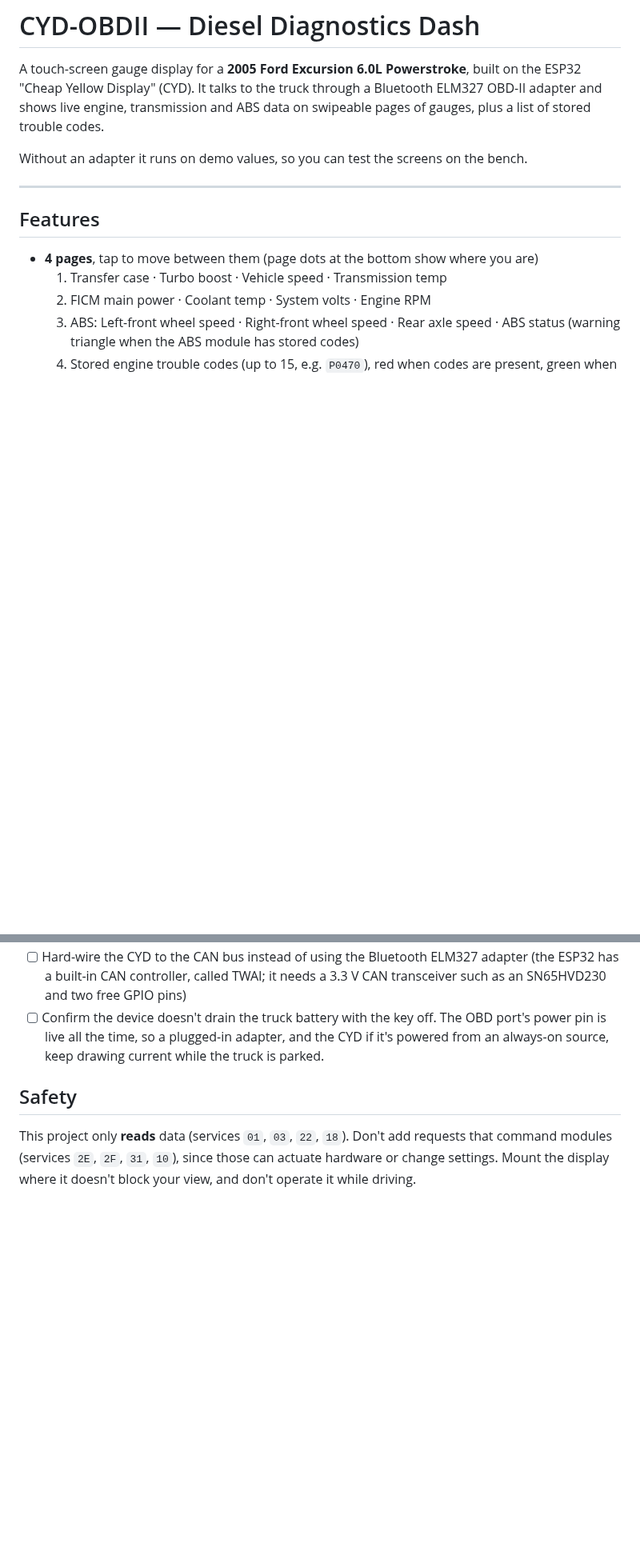
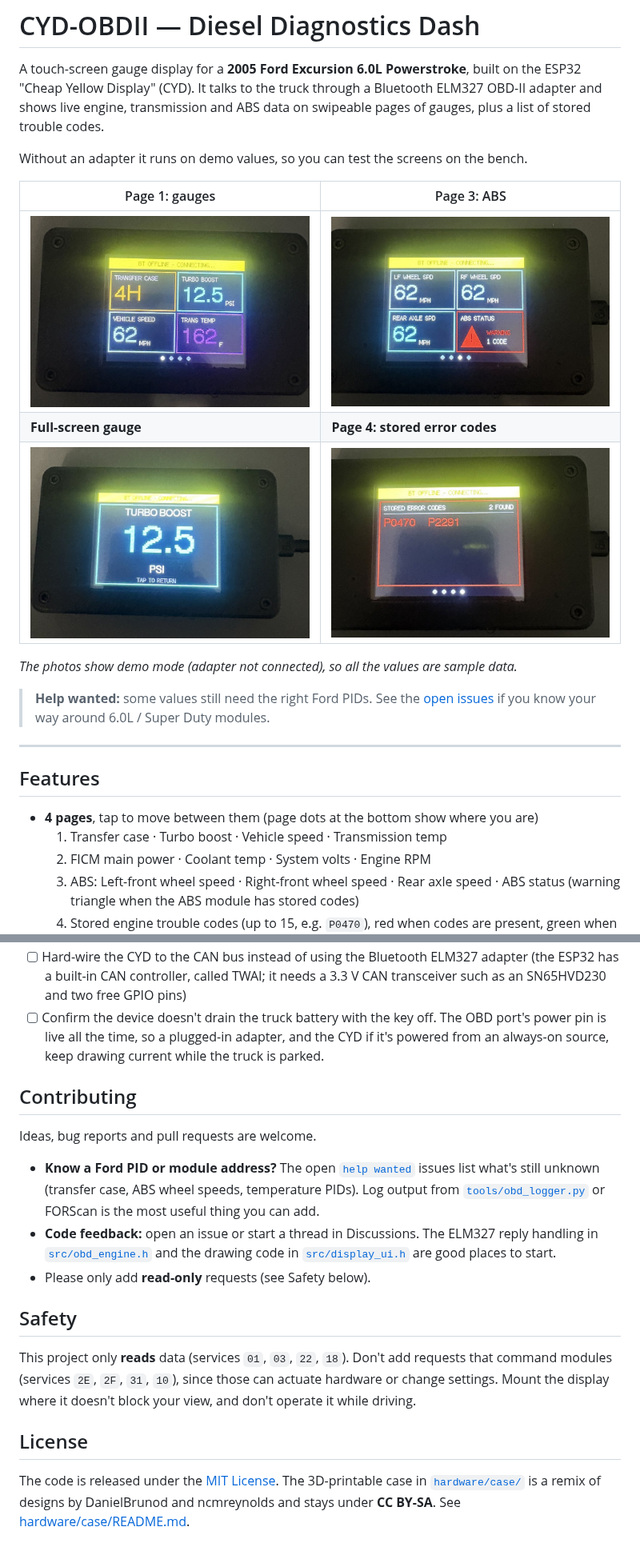
Before and after one commit to cbrochar/CYD-OBDII, a Markdown page: README.md, 2 parts joined by grey strips. Shown at 80% size. Rendered like a GitHub page; pictures changed too: docs/images/fullscreen-turbo-boost.jpg (added), docs/images/page1-gauges.jpg (added), docs/images/page3-abs.jpg (added); blank space fills up the shorter version.

Commit message:
Add MIT license, display photos, contributing and license sections
Photos are resized with all metadata (including GPS) stripped; the
original phone images are git-ignored.

Co-Authored-By: Claude Opus 5.5 <noreply@anthropic.com>

```diff
--- a/README.md
+++ b/README.md
@@ -6,6 +6,18 @@ adapter and shows live engine, transmission and ABS data on swipeable pages of g
 plus a list of stored trouble codes.
 
 Without an adapter it runs on demo values, so you can test the screens on the bench.
+
+| Page 1: gauges | Page 3: ABS |
+|---|---|
+| ![Page 1 with transfer case, turbo boost, speed and trans temp](docs/images/page1-gauges.jpg) | ![ABS page with wheel speeds and ABS warning card](docs/images/page3-abs.jpg) |
+| **Full-screen gauge** | **Page 4: stored error codes** |
+| ![Turbo boost shown full screen](docs/images/fullscreen-turbo-boost.jpg) | ![Stored error codes page listing P0470 and P2291](docs/images/page4-error-codes.jpg) |
+
+*The photos show demo mode (adapter not connected), so all the values are sample data.*
+
+> **Help wanted:** some values still need the right Ford PIDs. See the
+> [open issues](../../issues?q=is%3Aissue+is%3Aopen+label%3A%22help+wanted%22) if you know your way
+> around 6.0L / Super Duty modules.
 
 ---
 
@@ -185,9 +197,27 @@ See [`tools/README.md`](tools/README.md) for the options and how to add Ford-spe
       power pin is live all the time, so a plugged-in adapter, and the CYD if it's powered
       from an always-on source, keep drawing current while the truck is parked.
 
+## Contributing
+
+Ideas, bug reports and pull requests are welcome.
+
+- **Know a Ford PID or module address?** The open [`help wanted`](../../issues?q=is%3Aissue+is%3Aopen+label%3A%22help+wanted%22)
+  issues list what's still unknown (transfer case, ABS wheel speeds, temperature PIDs). Log
+  output from [`tools/obd_logger.py`](tools/) or FORScan is the most useful thing you can add.
+- **Code feedback:** open an issue or start a thread in Discussions. The ELM327 reply handling in
+  [`src/obd_engine.h`](src/obd_engine.h) and the drawing code in
+  [`src/display_ui.h`](src/display_ui.h) are good places to start.
+- Please only add **read-only** requests (see Safety below).
+
 ## Safety
 
 This project only **reads** data (services `01`, `03`, `22`, `18`). Don't add requests that
 command modules (services `2E`, `2F`, `31`, `10`), since those can actuate hardware or change
 settings. Mount the display where it doesn't block your view, and don't operate it while
 driving.
+
+## License
+
+The code is released under the [MIT License](LICENSE). The 3D-printable case in
+[`hardware/case/`](hardware/case/) is a remix of designs by DanielBrunod and ncmreynolds and stays
+under **CC BY-SA**. See [hardware/case/README.md](hardware/case/README.md).
```
Also changed, not shown: docs/README.md (+4 -1 lines), docs/images/fullscreen-transfer-case.jpg (added), 2 other files.
